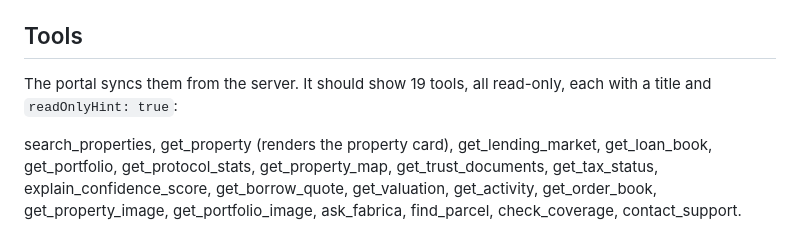
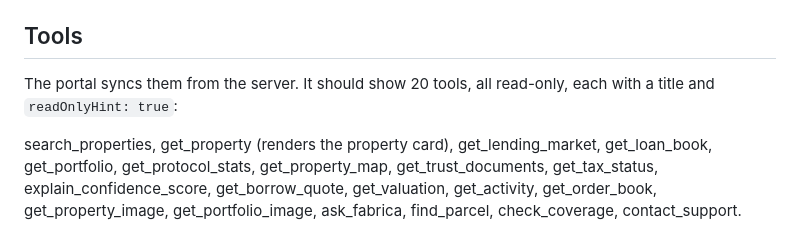
Before and after one commit to fabrica-land/fabrica-mcp, a Markdown page: docs/directory/listing.md, the part around the change. Drawn GitHub-style.

Commit message:
docs: directory listing expects 20 tools
Co-Authored-By: Claude Opus 5.5 (1M context) <noreply@anthropic.com>
Claude-Session: https://claude.ai/code/session_01QfiGpRmBAQ48xDABi7xUAg

```diff
--- a/docs/directory/listing.md
+++ b/docs/directory/listing.md
@@ -10,7 +10,7 @@ Wording rules for every field: "Property checks" (never "confidence score"), "De
 
 ## Tools
 
-The portal syncs them from the server. It should show 19 tools, all read-only, each with a title and `readOnlyHint: true`:
+The portal syncs them from the server. It should show 20 tools, all read-only, each with a title and `readOnlyHint: true`:
 
 search_properties, get_property (renders the property card), get_lending_market, get_loan_book, get_portfolio, get_protocol_stats, get_property_map, get_trust_documents, get_tax_status, explain_confidence_score, get_borrow_quote, get_valuation, get_activity, get_order_book, get_property_image, get_portfolio_image, ask_fabrica, find_parcel, check_coverage, contact_support.
 
```
